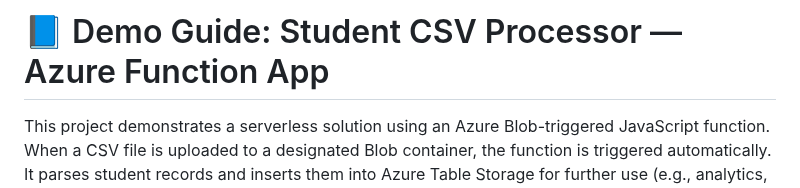
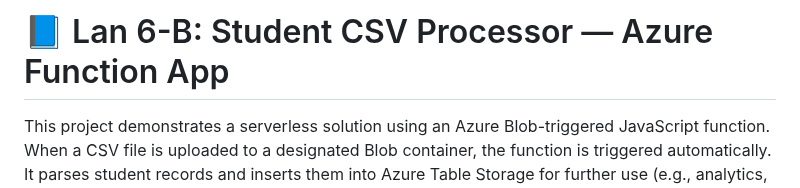
Before and after one commit to Georges034302/acc-cloud-wil-demo, a Markdown page: week6/lab_6_b_azure_function_blob_trigger.md, the part around the change. Rendered like a GitHub page.

Commit message:
Update title of demo guide for clarity

```diff
--- a/week6/lab_6_b_azure_function_blob_trigger.md
+++ b/week6/lab_6_b_azure_function_blob_trigger.md
@@ -1,4 +1,4 @@
-# 📘 Demo Guide: Student CSV Processor — Azure Function App
+# 📘 Lan 6-B: Student CSV Processor — Azure Function App
 
 This project demonstrates a serverless solution using an Azure Blob-triggered JavaScript function. When a CSV file is uploaded to a designated Blob container, the function is triggered automatically. It parses student records and inserts them into Azure Table Storage for further use (e.g., analytics, dashboards, auditing).
 
```
